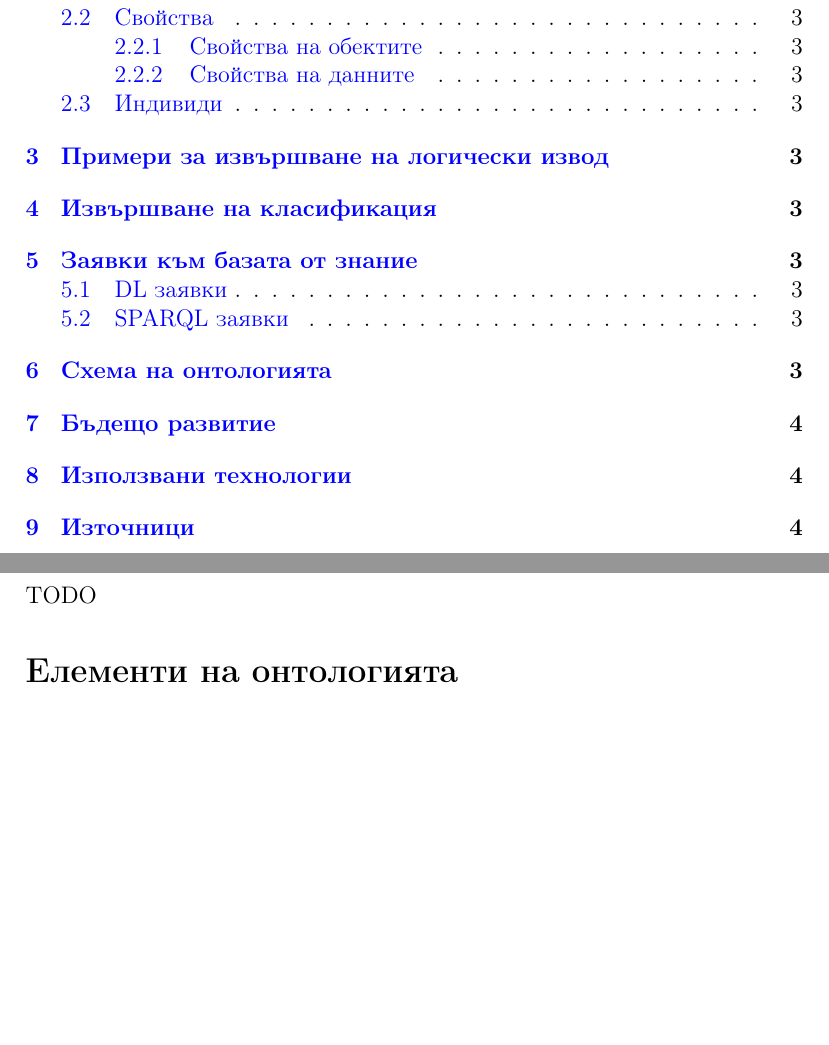
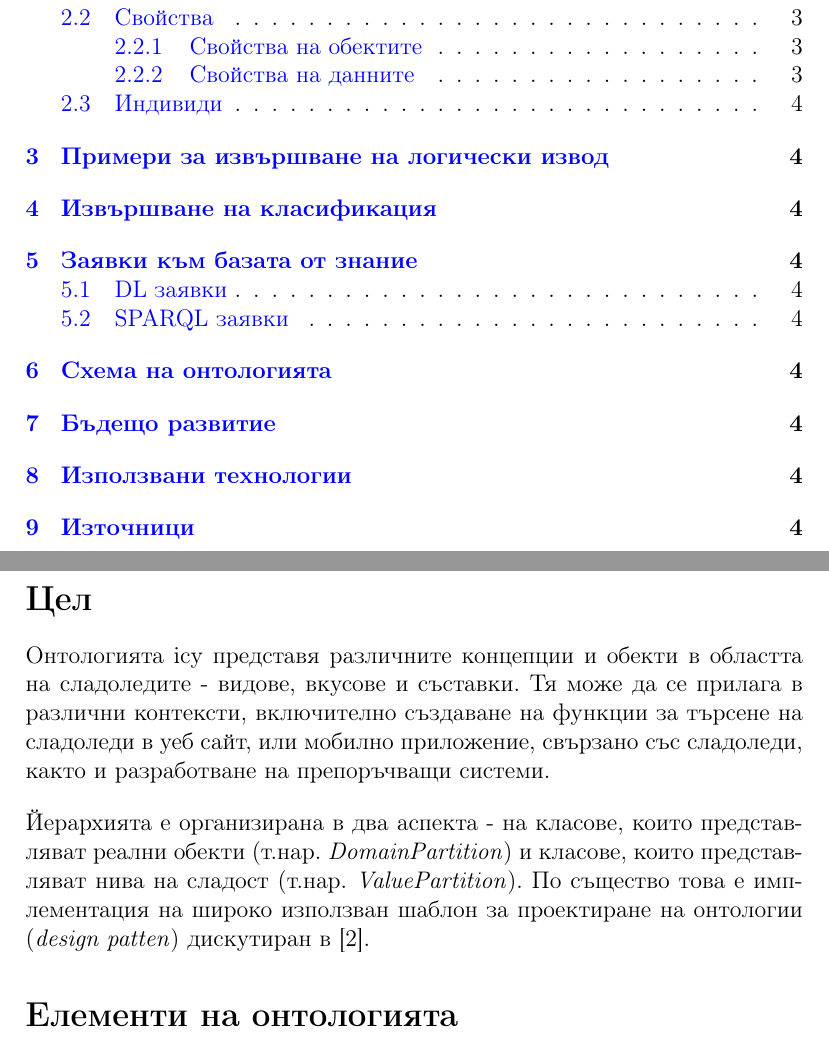
Before and after one commit to SimeonHristov99/icy, a LaTeX document (latex_project/main.tex): two parts of pages 2 and 3 of 4 before the commit and two parts of pages 2 and 3 of 5 after it, joined at a grey line, cut so that both start at the same text, the shorter picture padded with empty space. Compiled offline with pdfLaTeX.

Commit message:
Add goal and resources.

```diff
--- a/latex_project/main.tex
+++ b/latex_project/main.tex
@@ -9,6 +9,8 @@
 \usepackage{commath}
 % \usepackage{sidecap} % side captions
 % \usepackage[top=1.3in, bottom=1.5in, left=1.3in, right=1.3in]{geometry}
+
+\parindent 0px % turn off indenting
 
 % have nicer-looking links
 \usepackage{hyperref}
@@ -94,7 +96,13 @@
 
 \section{Цел}
 
-TODO
+Онтологията icy представя различните концепции и обекти в областта на сладоледите - видове, вкусове и съставки. Тя може да се прилага в различни контексти, включително създаване на
+функции за търсене на сладоледи в уеб сайт, или мобилно приложение, свързано със
+сладоледи, както и разработване на препоръчващи системи.
+
+\vspace{1em}
+
+Йерархията е организирана в два аспекта - на класове, които представляват реални обекти (т.нар. \textit{DomainPartition}) и класове, които представляват нива на сладост (т.нар. \textit{ValuePartition}). По същество това е имплементация на широко използван шаблон за проектиране на онтологии (\textit{design patten}) дискутиран в [2].
 
 
 
```
Also changed, not shown: icy_ice_cream_ontology.pdf, latex_project/main.tex (13 more changed lines).
